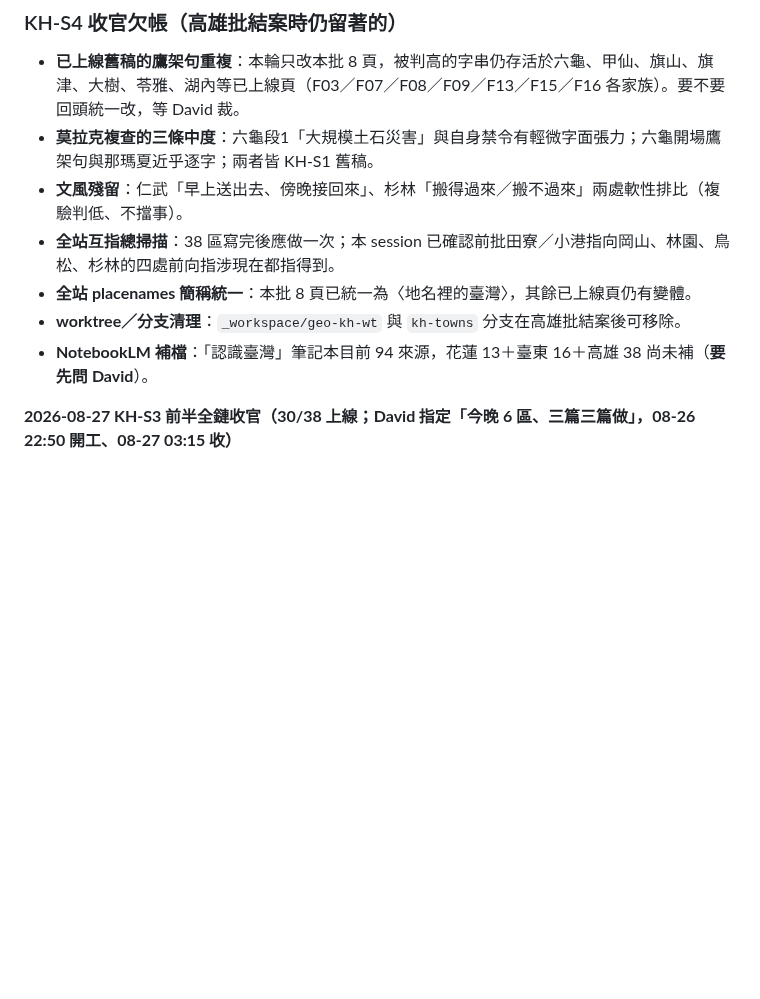
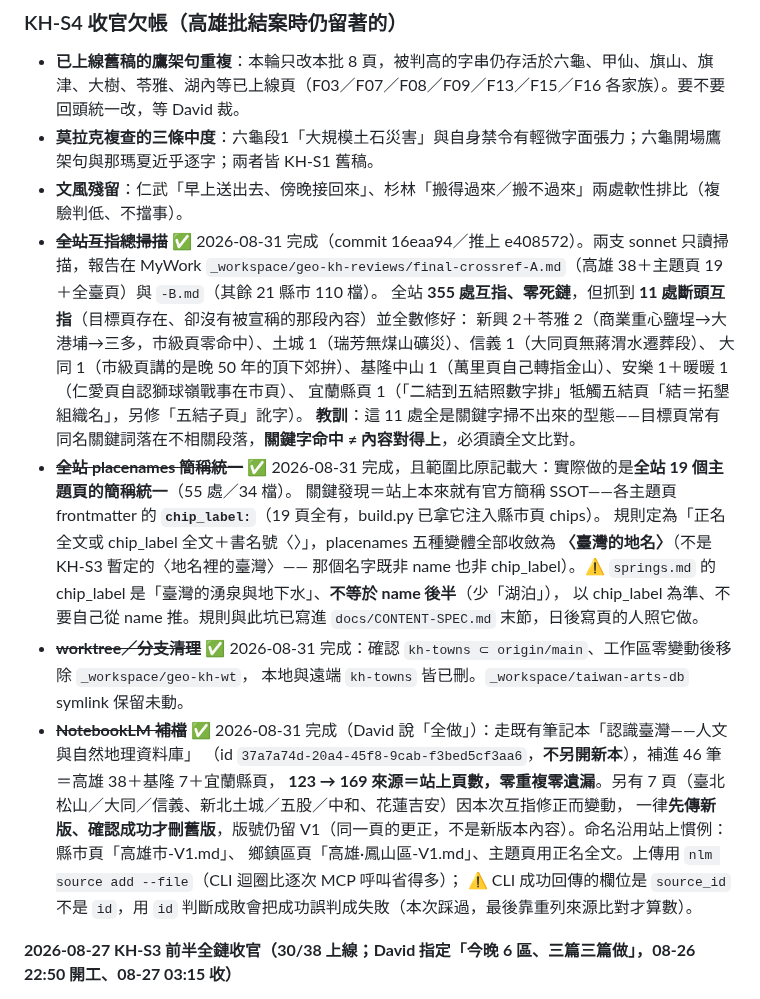
Before and after one commit to elliot200852-lab/taiwan-geo-db, a Markdown page: docs/HANDOFF-towns-expansion.md, the part around the change. Drawn GitHub-style; blank space fills up the shorter version.

Commit message:
docs: KH-S4 四件收官欠帳全數結案＋互指寫法規範入 CONTENT-SPEC
handoff §KH-S4 收官欠帳四條全部劃掉並寫入做法與教訓：
- 全站互指總掃描：355 處零死鏈、11 處斷頭互指全修；教訓＝關鍵字命中 ≠ 內容對得上。
- 主題頁簡稱統一：範圍比原記載大（全 19 主題頁 55 處／34 檔）；官方簡稱 SSOT ＝ frontmatter chip_label；
  springs 的 chip_label 不等於 name 後半，以 chip_label 為準。
- worktree／分支清理：geo-kh-wt 移除、kh-towns 本地＋遠端刪除（arts-db symlink 保留）。
- Gemini Notebook 補檔：既有筆記本 123 → 169 來源＝站上頁數；nlm CLI 回傳欄位是 source_id 不是 id。

CONTENT-SPEC 末節新增「站內互指的寫法」：指主題頁只准 name 全文或 chip_label＋〈〉、
指地名頁用實際存在的頁名、寫互指前先確認目標頁真有那段內容。

上線驗收：CI 33344554963 success；verify_live_images 1618 張中 4 張報 503，
逐張單獨重驗全部 200＝CDN 暫時抖，實質全綠。

Co-Authored-By: Claude Opus 5 <noreply@anthropic.com>
Claude-Session: https://claude.ai/code/session_01MoXjhKqMSwwEpGYd68Tr3c

```diff
--- a/docs/HANDOFF-towns-expansion.md
+++ b/docs/HANDOFF-towns-expansion.md
@@ -145,10 +145,26 @@ migration；敏感頁口徑逐字比對）；查核 B 單支過載（→拆兩
 - **已上線舊稿的鷹架句重複**：本輪只改本批 8 頁，被判高的字串仍存活於六龜、甲仙、旗山、旗津、大樹、苓雅、湖內等已上線頁（F03／F07／F08／F09／F13／F15／F16 各家族）。要不要回頭統一改，等 David 裁。
 - **莫拉克複查的三條中度**：六龜段1「大規模土石災害」與自身禁令有輕微字面張力；六龜開場鷹架句與那瑪夏近乎逐字；兩者皆 KH-S1 舊稿。
 - **文風殘留**：仁武「早上送出去、傍晚接回來」、杉林「搬得過來／搬不過來」兩處軟性排比（複驗判低、不擋事）。
-- **全站互指總掃描**：38 區寫完後應做一次；本 session 已確認前批田寮／小港指向岡山、林園、鳥松、杉林的四處前向指涉現在都指得到。
-- **全站 placenames 簡稱統一**：本批 8 頁已統一為〈地名裡的臺灣〉，其餘已上線頁仍有變體。
-- **worktree／分支清理**：`_workspace/geo-kh-wt` 與 `kh-towns` 分支在高雄批結案後可移除。
-- **NotebookLM 補檔**：「認識臺灣」筆記本目前 94 來源，花蓮 13＋臺東 16＋高雄 38 尚未補（**要先問 David**）。
+- ~~**全站互指總掃描**~~ ✅ 2026-08-31 完成（commit 16eaa94／推上 e408572）。兩支 sonnet 只讀掃描，報告在 MyWork
+  `_workspace/geo-kh-reviews/final-crossref-A.md`（高雄 38＋主題頁 19＋全臺頁）與 `-B.md`（其餘 21 縣市 110 檔）。
+  全站 **355 處互指、零死鏈**，但抓到 **11 處斷頭互指**（目標頁存在、卻沒有被宣稱的那段內容）並全數修好：
+  新興 2＋苓雅 2（商業重心鹽埕→大港埔→三多，市級頁零命中）、土城 1（瑞芳無煤山礦災）、信義 1（大同頁無蔣渭水遷葬段）、
+  大同 1（市級頁講的是晚 50 年的頂下郊拚）、基隆中山 1（萬里頁自己轉指金山）、安樂 1＋暖暖 1（仁愛頁自認獅球嶺戰事在市頁）、
+  宜蘭縣頁 1（「二結到五結照數字排」牴觸五結頁「結＝拓墾組織名」，另修「五結子頁」訛字）。
+  **教訓**：這 11 處全是關鍵字掃不出來的型態——目標頁常有同名關鍵詞落在不相關段落，**關鍵字命中 ≠ 內容對得上**，必須讀全文比對。
+- ~~**全站 placenames 簡稱統一**~~ ✅ 2026-08-31 完成，且範圍比原記載大：實際做的是**全站 19 個主題頁的簡稱統一**（55 處／34 檔）。
+  關鍵發現＝站上本來就有官方簡稱 SSOT——各主題頁 frontmatter 的 **`chip_label:`**（19 頁全有，build.py 已拿它注入縣市頁 chips）。
+  規則定為「正名全文或 chip_label 全文＋書名號〈〉」，placenames 五種變體全部收斂為 **〈臺灣的地名〉**（不是 KH-S3 暫定的〈地名裡的臺灣〉——
+  那個名字既非 name 也非 chip_label）。⚠️ `springs.md` 的 chip_label 是「臺灣的湧泉與地下水」、**不等於 name 後半**（少「湖泊」），
+  以 chip_label 為準、不要自己從 name 推。規則與此坑已寫進 `docs/CONTENT-SPEC.md` 末節，日後寫頁的人照它做。
+- ~~**worktree／分支清理**~~ ✅ 2026-08-31 完成：確認 `kh-towns ⊂ origin/main`、工作區零變動後移除 `_workspace/geo-kh-wt`，
+  本地與遠端 `kh-towns` 皆已刪。`_workspace/taiwan-arts-db` symlink 保留未動。
+- ~~**NotebookLM 補檔**~~ ✅ 2026-08-31 完成（David 說「全做」）：走既有筆記本「認識臺灣——人文與自然地理資料庫」
+  （id `37a7a74d-20a4-45f8-9cab-f3bed5cf3aa6`，**不另開新本**），補進 46 筆＝高雄 38＋基隆 7＋宜蘭縣頁，
+  **123 → 169 來源＝站上頁數，零重複零遺漏**。另有 7 頁（臺北松山／大同／信義、新北土城／五股／中和、花蓮吉安）因本次互指修正而變動，
+  一律**先傳新版、確認成功才刪舊版**，版號仍留 V1（同一頁的更正，不是新版本內容）。命名沿用站上慣例：縣市頁「高雄市-V1.md」、
+  鄉鎮區頁「高雄·鳳山區-V1.md」、主題頁用正名全文。上傳用 `nlm source add --file`（CLI 迴圈比逐次 MCP 呼叫省得多）；
+  ⚠️ CLI 成功回傳的欄位是 `source_id` 不是 `id`，用 `id` 判斷成敗會把成功誤判成失敗（本次踩過，最後靠重列來源比對才算數）。
 
 **2026-08-27 KH-S3 前半全鏈收官（30/38 上線；David 指定「今晚 6 區、三篇三篇做」，08-26 22:50 開工、08-27 03:15 收）**
 
```
Also changed, not shown: docs/CONTENT-SPEC.md (+15 -0 lines).
